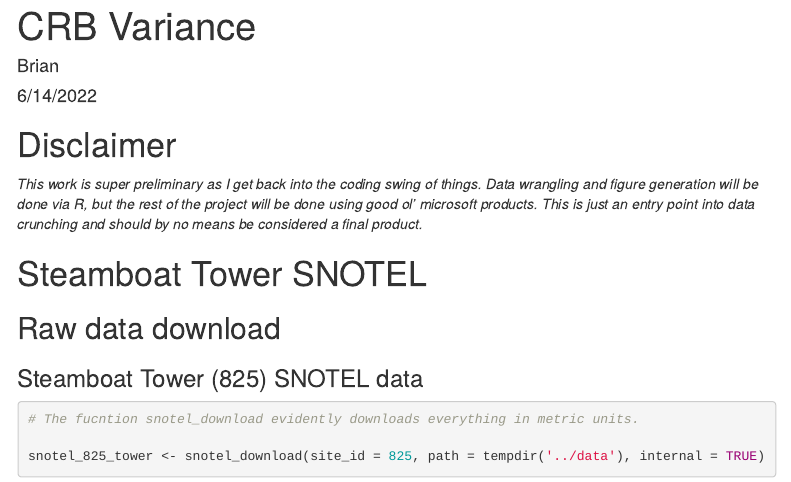
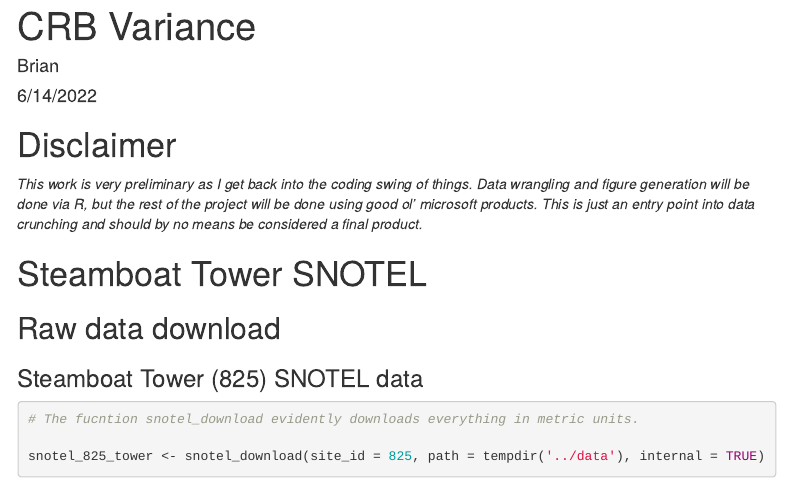
Before and after one commit to brmaste/Research, an R Markdown document (thesis_research.Rmd): the page in a window 1100 px wide, from its top. The pictures show the output file thesis_research.html that the author committed with the source, opened offline; menus at the side of the page are left out.

Commit message:
cleaned up terms

```diff
--- a/thesis_research.Rmd
+++ b/thesis_research.Rmd
@@ -12,7 +12,7 @@ editor_options:
 
 # Disclaimer
 
-*This work is super preliminary as I get back into the coding swing of things. Data wrangling and figure generation will be done via R, but the rest of the project will be done using good ol' microsoft products. This is just an entry point into data crunching and should by no means be considered a final product.*
+*This work is very preliminary as I get back into the coding swing of things. Data wrangling and figure generation will be done via R, but the rest of the project will be done using good ol' microsoft products. This is just an entry point into data crunching and should by no means be considered a final product.*
 
 # Steamboat Tower SNOTEL
 
```
Also changed, not shown: thesis_research.html.
